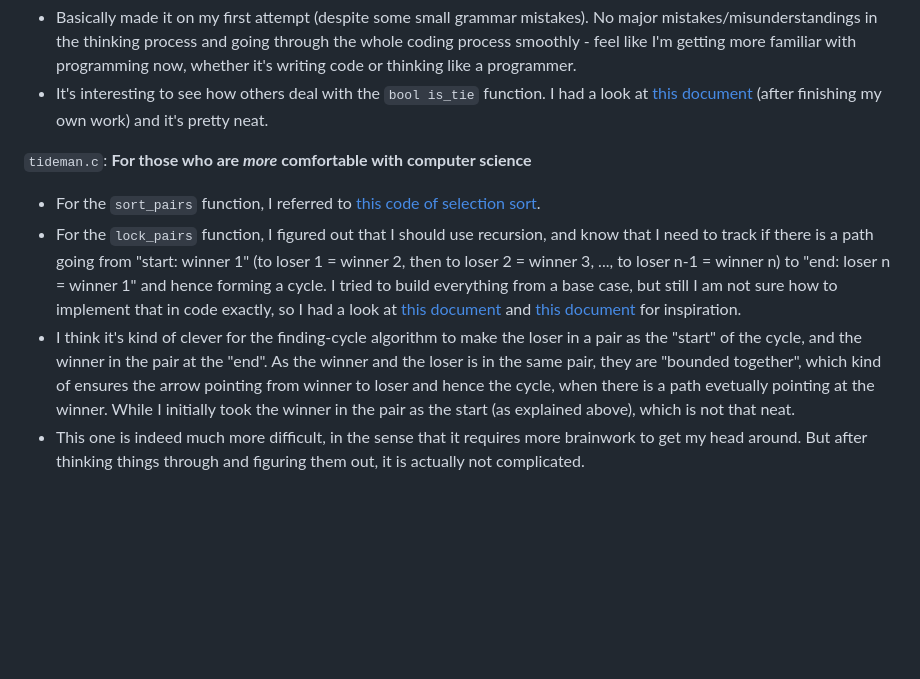
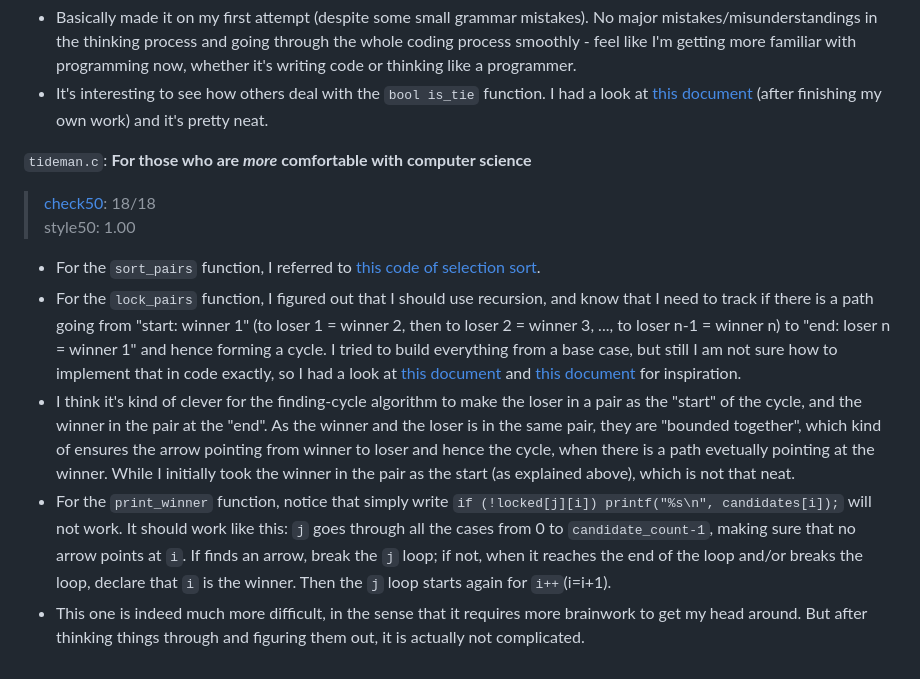
Before and after one commit to hxr413/Harvard-CS50-2023, a Markdown page: Week3/README.md, the part around the change. Rendered like a GitHub page; blank space fills up the shorter version.

```diff
--- a/Week3/README.md
+++ b/Week3/README.md
@@ -26,7 +26,10 @@
 - It's interesting to see how others deal with the `bool is_tie` function. I had a look at [this document](https://github.com/mancuoj/CS50x/blob/master/Week3/2-runoff.c) (after finishing my own work) and it's pretty neat.
 
 `tideman.c`: **For those who are *more* comfortable with computer science**
+> [check50](https://submit.cs50.io/check50/af6ee462cb2c41149b37a9f4f1102228427e1896): 18/18
+> style50: 1.00
 - For the `sort_pairs` function, I referred to [this code of selection sort](https://www.geeksforgeeks.org/selection-sort/).
 - For the `lock_pairs` function, I figured out that I should use recursion, and know that I need to track if there is a path going from "start: winner 1" (to loser 1 = winner 2, then to loser 2 = winner 3, ..., to loser n-1 = winner n) to "end: loser n = winner 1" and hence forming a cycle. I tried to build everything from a base case, but still I am not sure how to implement that in code exactly, so I had a look at [this document](https://github.com/mancuoj/CS50x/blob/master/Week3/2-tideman.c) and [this document](https://github.com/lng205/CS50x2022/blob/master/Week3/tideman/tideman.c) for inspiration.
 - I think it's kind of clever for the finding-cycle algorithm to make the loser in a pair as the "start" of the cycle, and the winner in the pair at the "end". As the winner and the loser is in the same pair, they are "bounded together", which kind of ensures the arrow pointing from winner to loser and hence the cycle, when there is a path evetually pointing at the winner. While I initially took the winner in the pair as the start (as explained above), which is not that neat.
+- For the `print_winner` function, notice that simply write `if (!locked[j][i]) printf("%s\n", candidates[i]);` will not work. It should work like this: `j` goes through all the cases from 0 to `candidate_count-1`, making sure that no arrow points at `i`. If finds an arrow, break the `j` loop; if not, when it reaches the end of the loop and/or breaks the loop, declare that `i` is the winner. Then the `j` loop starts again for `i++`(i=i+1).
 - This one is indeed much more difficult, in the sense that it requires more brainwork to get my head around. But after thinking things through and figuring them out, it is actually not complicated.
```
